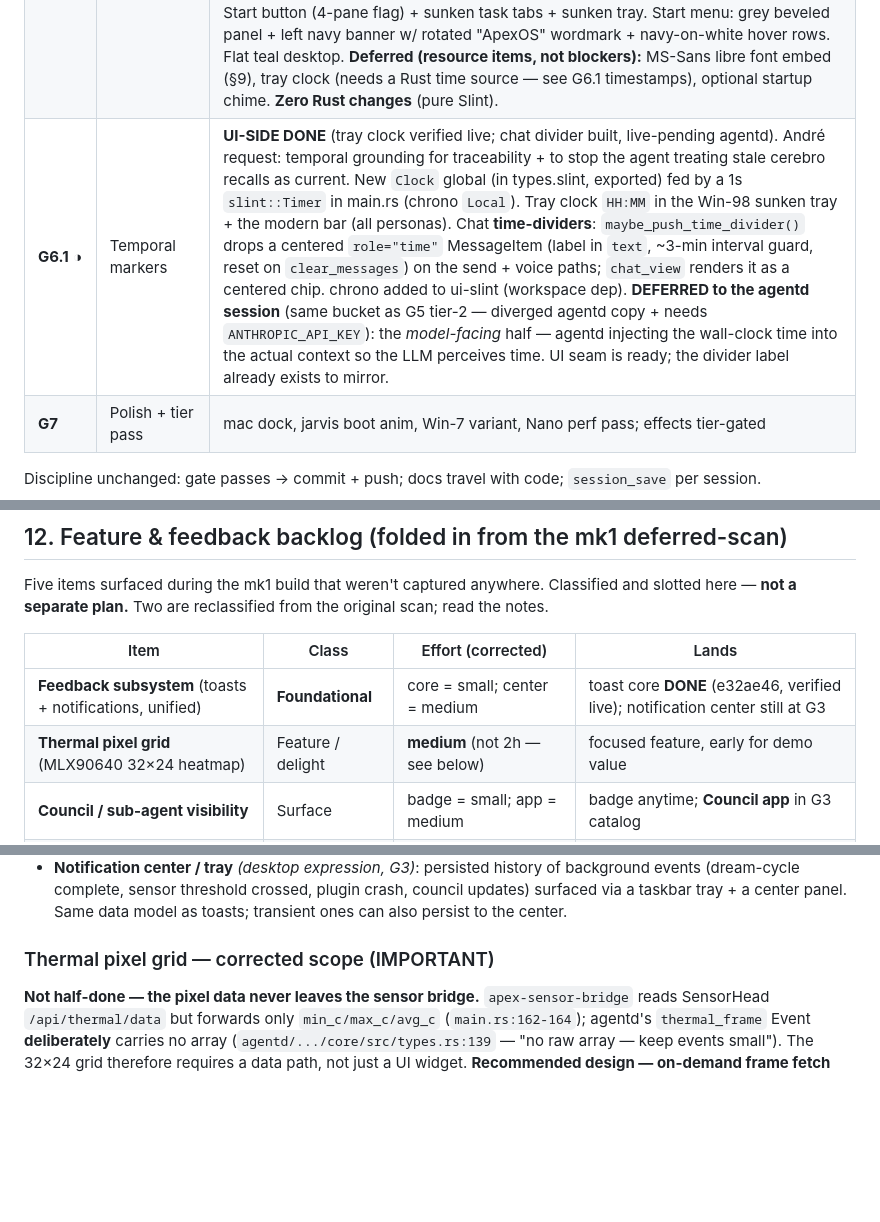
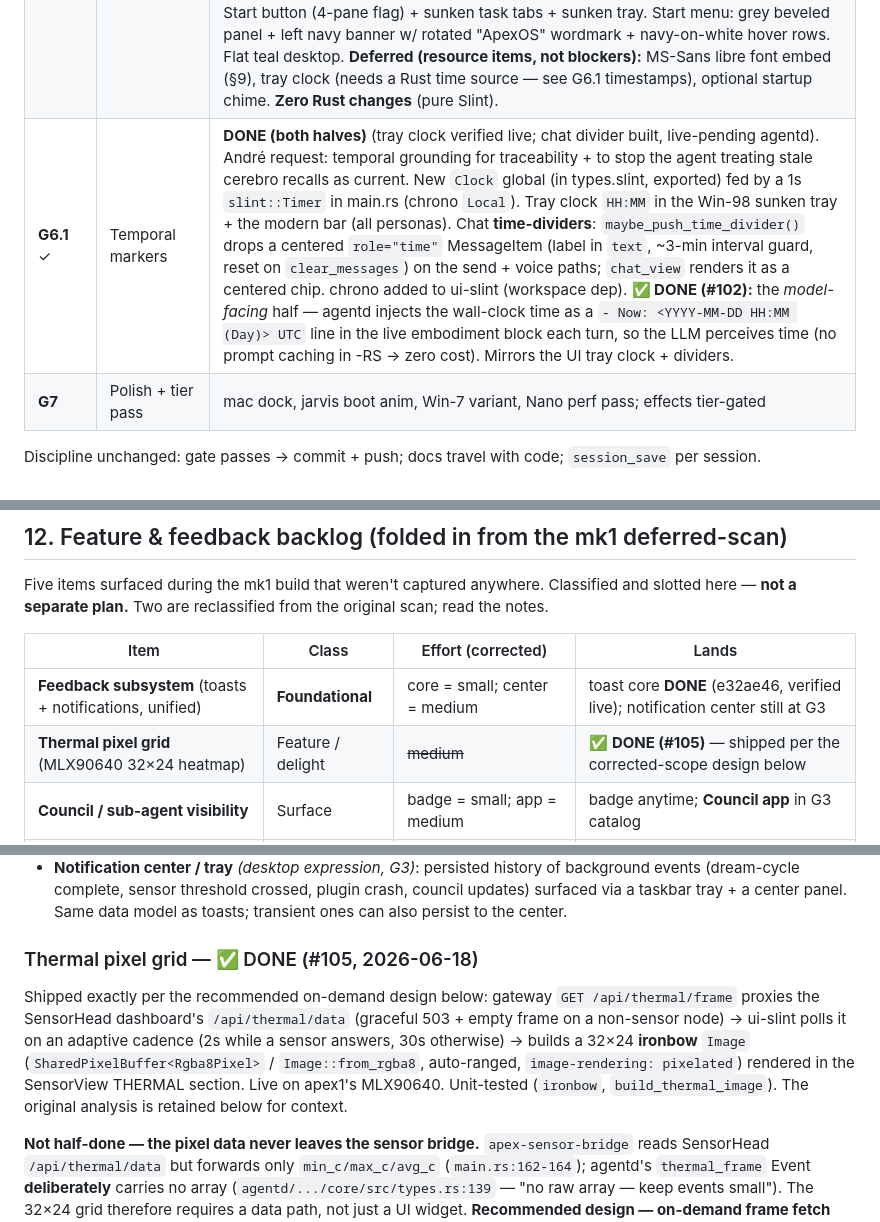
Before and after one commit to buckster123/ApexOS-RS, a Markdown page: docs/ui-glowup.md, 3 parts joined by grey strips. GitHub-like rendering; blank space fills up the shorter version.

```diff
--- a/docs/ui-glowup.md
+++ b/docs/ui-glowup.md
@@ -160,7 +160,7 @@ Focus + static accents. Heavy assets (wallpapers, fonts, sounds) are tier-gated
 | **G4** ✓ | Persona system + first-boot wizard | picker switches theme+chrome+wallpaper+mode live; wizard sets it on first run — **DONE** (verified live: first-boot wizard → picked "Simple" → full macOS vibes — light theme, traffic-light chrome left + centred title, soft wallpaper). Design: `Persona` + `ChromeKind` enums + `PersonaDef` catalogue struct; new `Personas` global (L3 above Palette) derives chrome/wallpaper/display from `current`; Rust `apply_persona(p)` sets Personas.current + Palette.theme + tier-clamped shell-mode + persists to `~/.config/apexos-rs/persona`. New `components/persona_picker.slint` (shared tile → compact in-canvas picker + full-screen wizard); chrome variation in `app_window_frame.slint` (mac traffic-lights vs right-button family); per-persona wallpaper gradients. Title-bar persona chip opens the live picker. Full Win-98 chrome fidelity deferred to G6. |
 | **G5** ◑ | Persona behavior | **TIER-1 DONE** (verified live): surface-gating — Simple/mom hides the deep-tech apps (Sensors/Terminal/Council) from Start, collapses tool-call internals in chat (status + approve/reject kept; args/output un-expandable), reads at 1.15× chat font. New Settings → **PERSONA** pane (all six tiles, live switch). Behaviour flags derive in the `Personas` global (`show-tech-apps` / `hide-tool-internals` / `font-scale`); the catalogue (`defs`) + switch (`pick`) also moved onto the global so the title-bar picker, wizard, and Settings pane share one source with zero prop-threading. **TIER-2 (agent style preamble) DEFERRED** to a dedicated agentd session — it touches the diverged RS agentd copy and is unverifiable without `ANTHROPIC_API_KEY` on the Pi. |
 | **G6** ✓ | **Win-98 showcase** | full-fidelity chrome — **DONE** (verified live on André's laptop: "THE win-98 look on the dot"). New `components/win98.slint` = self-contained `Win98` token global (face/hilite/light/shadow/dark ramp + navy title + teal desktop) + `BevelEdges` (2-ring layered-1px-rect 3D bevel overlay, raised/sunken) + `Win98Button` (raised→sunken-on-press). Gated on `Personas.chrome == ChromeKind.win`. Retuned **Theme.Windows** palette from Aero→classic 98 grey/white/navy, radius 0 (only windows-dad uses it). Window chrome: navy-gradient caption + white bold title + 3 beveled caption buttons + raised frame bevel. Taskbar: flush grey beveled bar (34px, no float/round) + iconic Start button (4-pane flag) + sunken task tabs + sunken tray. Start menu: grey beveled panel + left navy banner w/ rotated "ApexOS" wordmark + navy-on-white hover rows. Flat teal desktop. **Deferred (resource items, not blockers):** MS-Sans libre font embed (§9), tray clock (needs a Rust time source — see G6.1 timestamps), optional startup chime. **Zero Rust changes** (pure Slint). |
-| **G6.1** ◑ | Temporal markers | **UI-SIDE DONE** (tray clock verified live; chat divider built, live-pending agentd). André request: temporal grounding for traceability + to stop the agent treating stale cerebro recalls as current. New `Clock` global (in types.slint, exported) fed by a 1s `slint::Timer` in main.rs (chrono `Local`). Tray clock `HH:MM` in the Win-98 sunken tray + the modern bar (all personas). Chat **time-dividers**: `maybe_push_time_divider()` drops a centered `role="time"` MessageItem (label in `text`, ~3-min interval guard, reset on `clear_messages`) on the send + voice paths; `chat_view` renders it as a centered chip. chrono added to ui-slint (workspace dep). **DEFERRED to the agentd session** (same bucket as G5 tier-2 — diverged agentd copy + needs `ANTHROPIC_API_KEY`): the *model-facing* half — agentd injecting the wall-clock time into the actual context so the LLM perceives time. UI seam is ready; the divider label already exists to mirror. |
+| **G6.1** ✓ | Temporal markers | **DONE (both halves)** (tray clock verified live; chat divider built, live-pending agentd). André request: temporal grounding for traceability + to stop the agent treating stale cerebro recalls as current. New `Clock` global (in types.slint, exported) fed by a 1s `slint::Timer` in main.rs (chrono `Local`). Tray clock `HH:MM` in the Win-98 sunken tray + the modern bar (all personas). Chat **time-dividers**: `maybe_push_time_divider()` drops a centered `role="time"` MessageItem (label in `text`, ~3-min interval guard, reset on `clear_messages`) on the send + voice paths; `chat_view` renders it as a centered chip. chrono added to ui-slint (workspace dep). **✅ DONE (#102):** the *model-facing* half — agentd injects the wall-clock time as a `- Now: <YYYY-MM-DD HH:MM (Day)> UTC` line in the live embodiment block each turn, so the LLM perceives time (no prompt caching in -RS → zero cost). Mirrors the UI tray clock + dividers. |
 | **G7** | Polish + tier pass | mac dock, jarvis boot anim, Win-7 variant, Nano perf pass; effects tier-gated |
 
 Discipline unchanged: gate passes → commit + push; docs travel with code; `session_save` per session.
@@ -204,7 +204,7 @@ Five items surfaced during the mk1 build that weren't captured anywhere. Classif
 | Item | Class | Effort (corrected) | Lands |
 |------|-------|--------------------|-------|
 | **Feedback subsystem** (toasts + notifications, unified) | **Foundational** | core = small; center = medium | toast core **DONE** (e32ae46, verified live); notification center still at G3 |
-| **Thermal pixel grid** (MLX90640 32×24 heatmap) | Feature / delight | **medium** (not 2h — see below) | focused feature, early for demo value |
+| **Thermal pixel grid** (MLX90640 32×24 heatmap) | Feature / delight | ~~medium~~ | ✅ **DONE (#105)** — shipped per the corrected-scope design below |
 | **Council / sub-agent visibility** | Surface | badge = small; app = medium | badge anytime; **Council app** in G3 catalog |
 | **PTY terminal** | App | read-only = small; interactive = large | read-only intermediate early; full in G3+ |
 | (Notifications folded into Feedback subsystem above) | — | — | — |
@@ -219,7 +219,14 @@ real UX defect, not just missing polish. Build **one** subsystem:
   (dream-cycle complete, sensor threshold crossed, plugin crash, council updates) surfaced via a taskbar
   tray + a center panel. Same data model as toasts; transient ones can also persist to the center.
 
-### Thermal pixel grid — corrected scope (IMPORTANT)
+### Thermal pixel grid — ✅ DONE (#105, 2026-06-18)
+Shipped exactly per the recommended on-demand design below: gateway `GET /api/thermal/frame` proxies the
+SensorHead dashboard's `/api/thermal/data` (graceful 503 + empty frame on a non-sensor node) → ui-slint
+polls it on an adaptive cadence (2s while a sensor answers, 30s otherwise) → builds a 32×24 **ironbow**
+`Image` (`SharedPixelBuffer<Rgba8Pixel>` / `Image::from_rgba8`, auto-ranged, `image-rendering: pixelated`)
+rendered in the SensorView THERMAL section. Live on apex1's MLX90640. Unit-tested (`ironbow`,
+`build_thermal_image`). The original analysis is retained below for context.
+
 **Not half-done — the pixel data never leaves the sensor bridge.** `apex-sensor-bridge` reads SensorHead
 `/api/thermal/data` but forwards only `min_c/max_c/avg_c` (`main.rs:162-164`); agentd's `thermal_frame`
 Event **deliberately** carries no array (`agentd/.../core/src/types.rs:139` — "no raw array — keep events
```
Also changed, not shown: docs/build-roadmap.md (+8 -5 lines).
